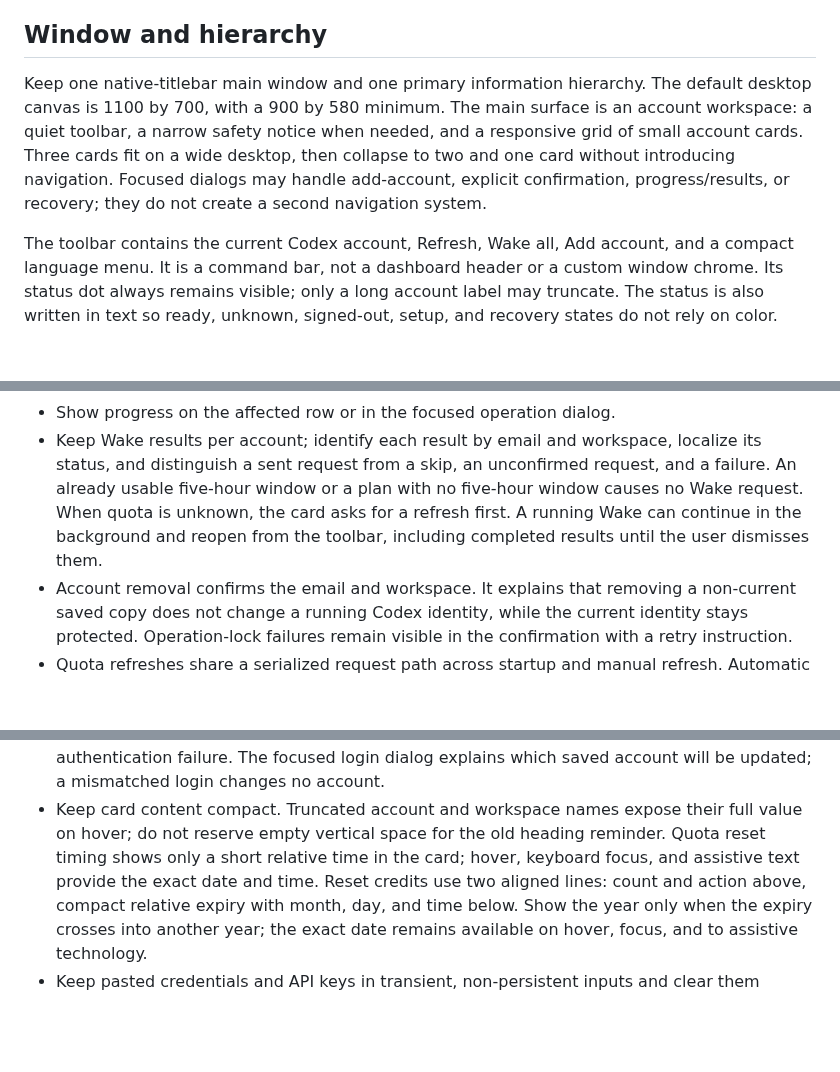
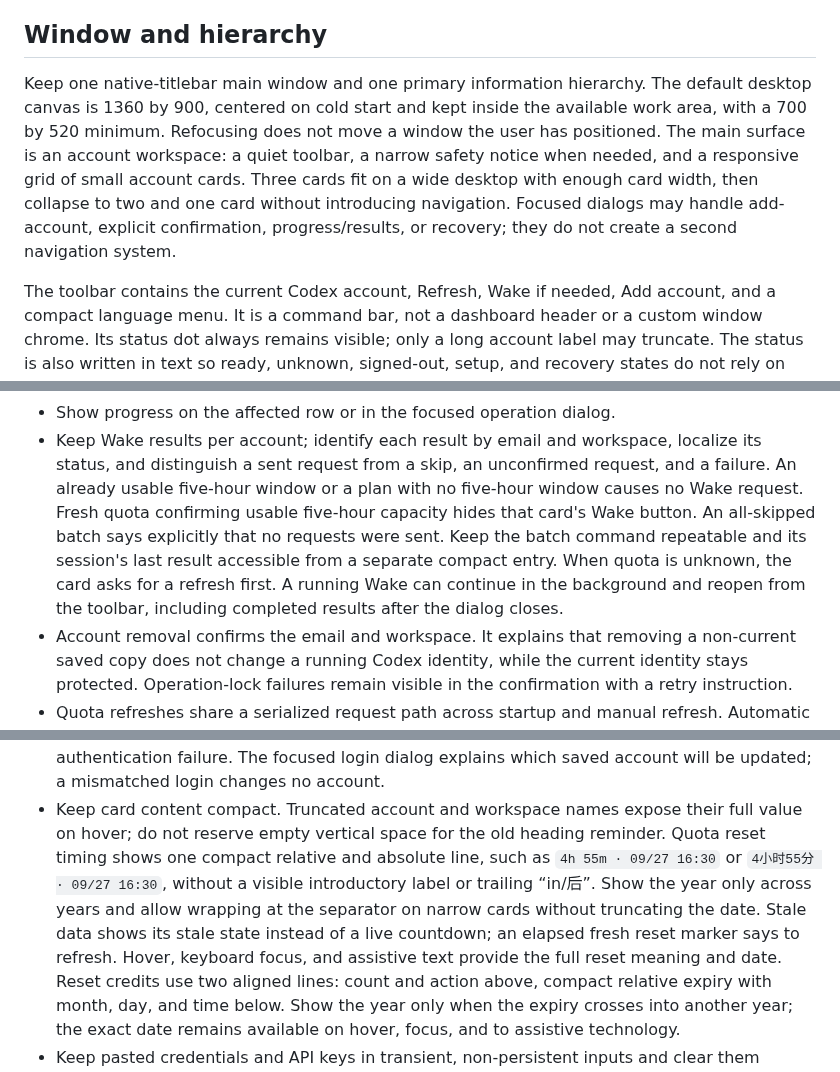
Before and after one commit to ginbing/GSwitch, a Markdown page: docs/design.md, 3 parts joined by grey strips. Rendered like a GitHub page; blank space fills up the shorter version.

```diff
--- a/docs/design.md
+++ b/docs/design.md
@@ -12,14 +12,16 @@ The interface does not need to advertise feature depth.
 ## Window and hierarchy
 
 Keep one native-titlebar main window and one primary information hierarchy.
-The default desktop canvas is 1100 by 700, with a 900 by 580 minimum. The
+The default desktop canvas is 1360 by 900, centered on cold start and kept
+inside the available work area, with a 700 by 520 minimum. Refocusing does
+not move a window the user has positioned. The
 main surface is an account workspace: a quiet toolbar, a narrow safety notice
 when needed, and a responsive grid of small account cards. Three cards fit on a
-wide desktop, then collapse to two and one card without introducing navigation.
+wide desktop with enough card width, then collapse to two and one card without introducing navigation.
 Focused dialogs may handle add-account, explicit confirmation, progress/results,
 or recovery; they do not create a second navigation system.
 
-The toolbar contains the current Codex account, Refresh, Wake all, Add account,
+The toolbar contains the current Codex account, Refresh, Wake if needed, Add account,
 and a compact language menu. It is a command bar, not a dashboard header
 or a custom window chrome. Its status dot always remains visible; only a long
 account label may truncate. The status is also written in text so ready, unknown,
@@ -96,9 +98,12 @@ without a click. Codex CLI and the Codex desktop app update separately.
 - Keep Wake results per account; identify each result by email and workspace,
   localize its status, and distinguish a sent request from a skip, an
   unconfirmed request, and a failure. An already usable five-hour window or a
-  plan with no five-hour window causes no Wake request. When quota is unknown,
+  plan with no five-hour window causes no Wake request. Fresh quota confirming
+  usable five-hour capacity hides that card's Wake button. An all-skipped batch
+  says explicitly that no requests were sent. Keep the batch command repeatable
+  and its session's last result accessible from a separate compact entry. When quota is unknown,
   the card asks for a refresh first. A running Wake can continue in the background and reopen
-  from the toolbar, including completed results until the user dismisses them.
+  from the toolbar, including completed results after the dialog closes.
 - Account removal confirms the email and workspace. It explains that removing a
   non-current saved copy does not change a running Codex identity, while the
   current identity stays protected. Operation-lock failures remain visible in
@@ -116,8 +121,13 @@ without a click. Codex CLI and the Codex desktop app update separately.
   account will be updated; a mismatched login changes no account.
 - Keep card content compact. Truncated account and workspace names expose their
   full value on hover; do not reserve empty vertical space for the old heading
-  reminder. Quota reset timing shows only a short relative time in the card;
-  hover, keyboard focus, and assistive text provide the exact date and time.
+  reminder. Quota reset timing shows one compact relative and absolute line,
+  such as `4h 55m · 09/27 16:30` or `4小时55分 · 09/27 16:30`, without a visible
+  introductory label or trailing “in/后”. Show the year only across years and
+  allow wrapping at the separator on narrow cards without truncating the date.
+  Stale data shows its stale state instead of a live countdown; an elapsed
+  fresh reset marker says to refresh. Hover, keyboard focus, and assistive
+  text provide the full reset meaning and date.
   Reset credits use two aligned lines: count and action above, compact relative
   expiry with month, day, and time below. Show the year only when the expiry
   crosses into another year; the exact date remains available on hover, focus,
```
Also changed, not shown: other parts of docs/design.md (+3 -3 lines), README.md (+2 -2 lines), README.zh-CN.md (added, +74 -0 lines), docs/workflows.md (+14 -6 lines), assets/readme-demo-zh-CN.png (added), assets/readme-demo.png, 12 other files.
